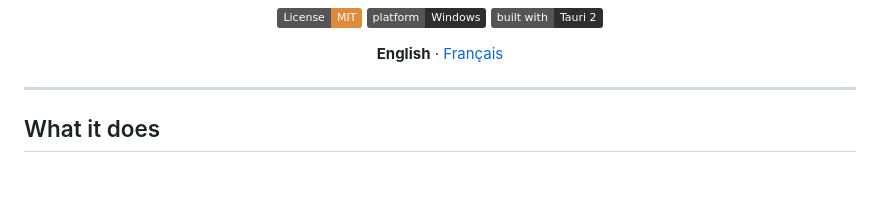
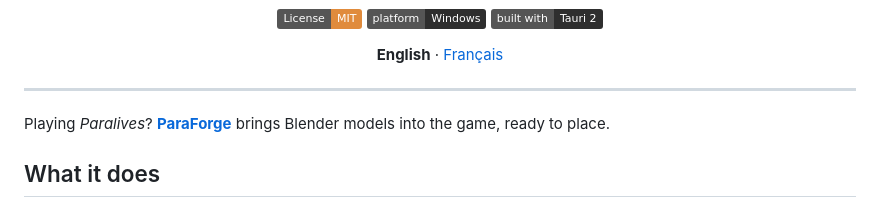
Before and after one commit to infinition/sims-package2glb, a Markdown page: README.md, the part around the change. GitHub-like rendering; badges without logos; blank space fills up the shorter version.

```diff
--- a/README.md
+++ b/README.md
@@ -18,6 +18,8 @@ No Blender, no Python, no Sims 4 Studio. One window, drag and drop.
 </div>
 
 ---
+
+Playing *Paralives*? [**ParaForge**](https://github.com/infinition/paraforge) brings Blender models into the game, ready to place.
 
 ## What it does
 
```
Also changed, not shown: README.fr.md (+2 -0 lines).
